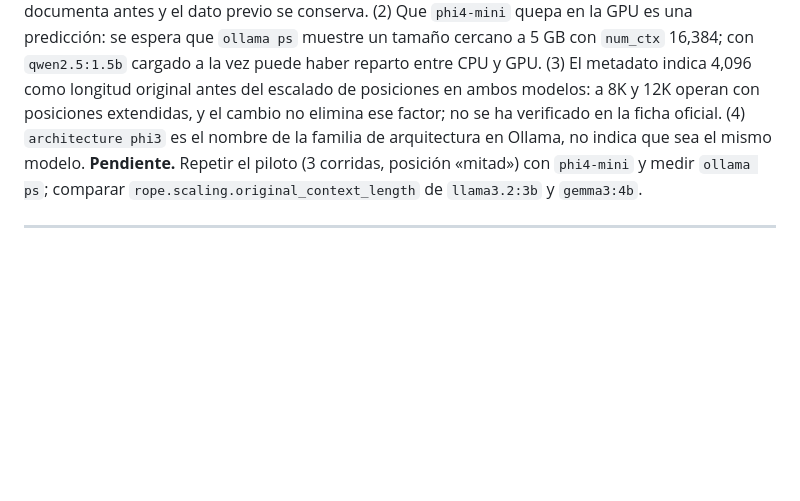
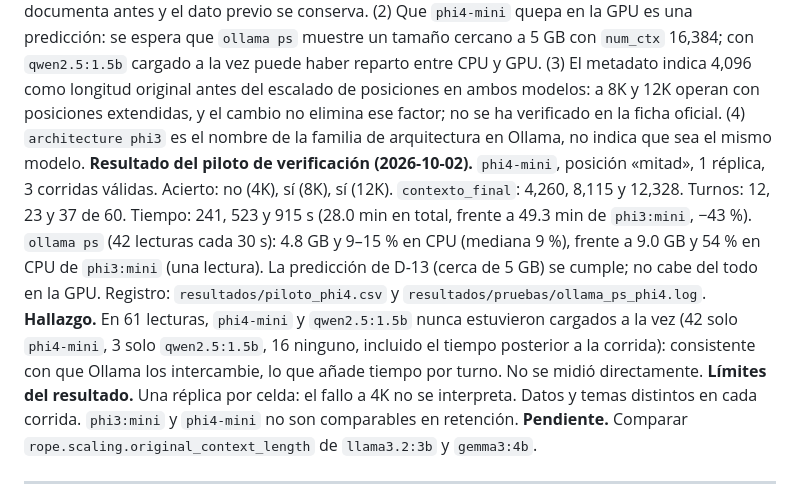
Before and after one commit to CristianVallejo0104/Consultoria, a Markdown page: docs/decisiones.md, the part around the change. Rendered like a GitHub page; blank space fills up the shorter version.

Commit message:
Piloto 2 con phi4-mini (D-13 adenda) y diseno estadistico (D-14)

```diff
--- a/docs/decisiones.md
+++ b/docs/decisiones.md
@@ -211,7 +211,10 @@ lenguaje (verificador de checkpoints, clasificador de fallos, analista), aún si
 **Razón.** Operativa: memoria, tiempo y paridad de cuantización. No se basa en resultados; se registra antes de ejecutar corridas con el modelo nuevo.
 **Alternativas descartadas.** (a) Mantener `phi3:mini`: 9.0 GB, corre en parte en CPU, su tiempo domina el cómputo y su cuantización difiere. (b) Reducir `num_ctx` o comprimir el caché KV (`OLLAMA_KV_CACHE_TYPE`) para que `phi3:mini` quepa: cambia las condiciones de medición (truncamiento silencioso del contexto, posible efecto sobre la retención). (c) Un modelo de otra empresa: rompe la regla de un modelo por empresa.
 **Límites.** (1) Cambiar un modelo después de ver resultados del anterior puede leerse como selección por resultados; por eso la razón se documenta antes y el dato previo se conserva. (2) Que `phi4-mini` quepa en la GPU es una predicción: se espera que `ollama ps` muestre un tamaño cercano a 5 GB con `num_ctx` 16,384; con `qwen2.5:1.5b` cargado a la vez puede haber reparto entre CPU y GPU. (3) El metadato indica 4,096 como longitud original antes del escalado de posiciones en ambos modelos: a 8K y 12K operan con posiciones extendidas, y el cambio no elimina ese factor; no se ha verificado en la ficha oficial. (4) `architecture phi3` es el nombre de la familia de arquitectura en Ollama, no indica que sea el mismo modelo.
-**Pendiente.** Repetir el piloto (3 corridas, posición «mitad») con `phi4-mini` y medir `ollama ps`; comparar `rope.scaling.original_context_length` de `llama3.2:3b` y `gemma3:4b`.
+**Resultado del piloto de verificación (2026-10-02).** `phi4-mini`, posición «mitad», 1 réplica, 3 corridas válidas. Acierto: no (4K), sí (8K), sí (12K). `contexto_final`: 4,260, 8,115 y 12,328. Turnos: 12, 23 y 37 de 60. Tiempo: 241, 523 y 915 s (28.0 min en total, frente a 49.3 min de `phi3:mini`, −43 %). `ollama ps` (42 lecturas cada 30 s): 4.8 GB y 9–15 % en CPU (mediana 9 %), frente a 9.0 GB y 54 % en CPU de `phi3:mini` (una lectura). La predicción de D-13 (cerca de 5 GB) se cumple; no cabe del todo en la GPU. Registro: `resultados/piloto_phi4.csv` y `resultados/pruebas/ollama_ps_phi4.log`.
+**Hallazgo.** En 61 lecturas, `phi4-mini` y `qwen2.5:1.5b` nunca estuvieron cargados a la vez (42 solo `phi4-mini`, 3 solo `qwen2.5:1.5b`, 16 ninguno, incluido el tiempo posterior a la corrida): consistente con que Ollama los intercambie, lo que añade tiempo por turno. No se midió directamente.
+**Límites del resultado.** Una réplica por celda: el fallo a 4K no se interpreta. Datos y temas distintos en cada corrida. `phi3:mini` y `phi4-mini` no son comparables en retención.
+**Pendiente.** Comparar `rope.scaling.original_context_length` de `llama3.2:3b` y `gemma3:4b`.
 
 ---
 
```
